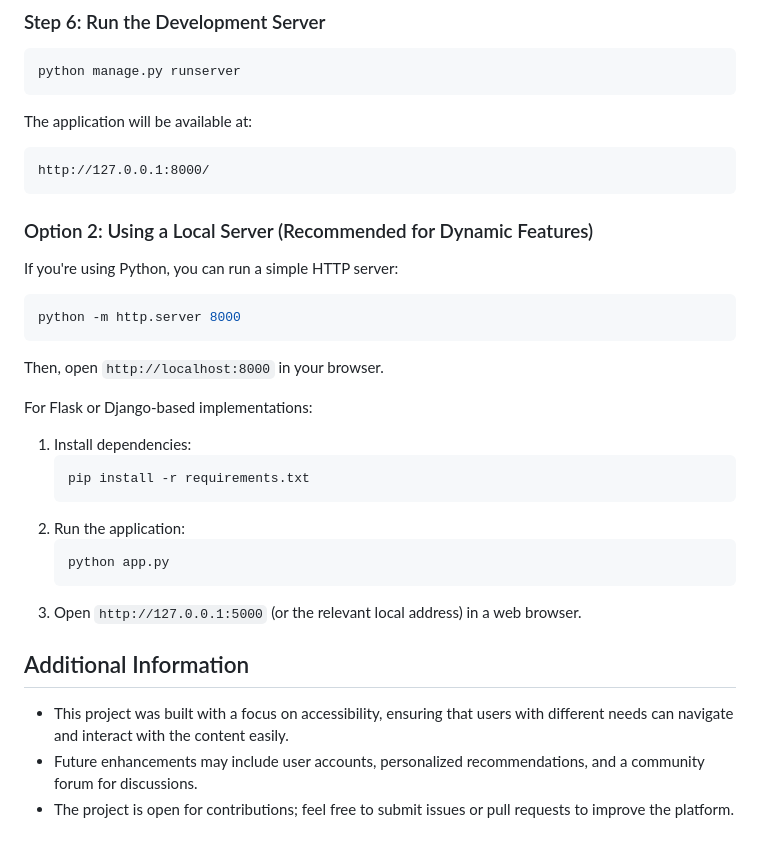
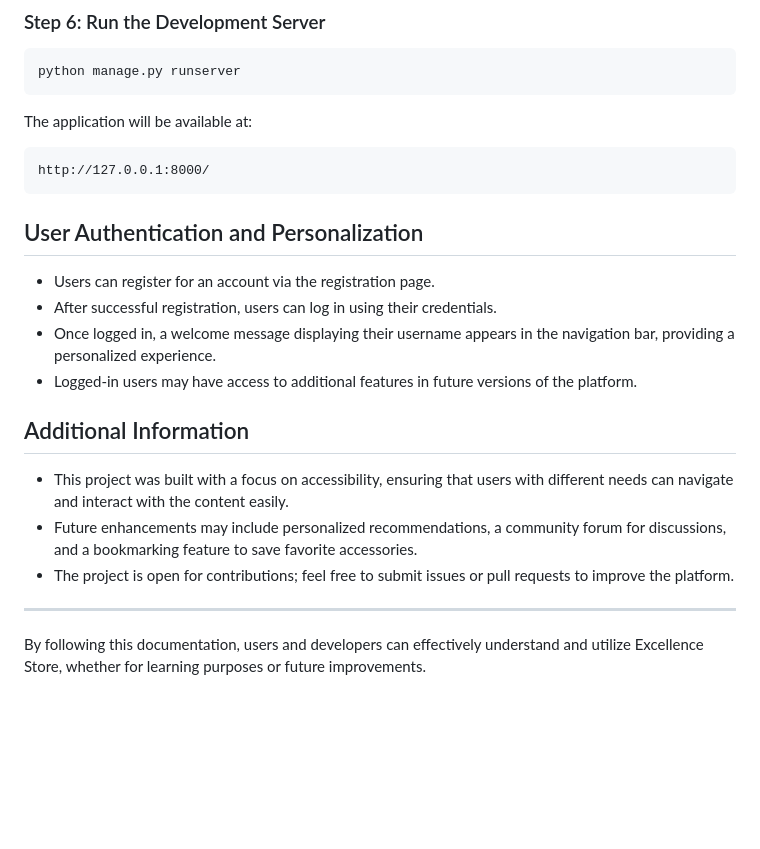
Before and after one commit to siniourz/exstore, a Markdown page: README.md, the part around the change printed below. GitHub-like rendering; blank space fills up the shorter version.

````diff
--- a/README.md
+++ b/README.md
@@ -72,25 +75,17 @@ The application will be available at:
 ```
 http://127.0.0.1:8000/
 ```
-### Option 2: Using a Local Server (Recommended for Dynamic Features)
-If you're using Python, you can run a simple HTTP server:
-```sh
-python -m http.server 8000
-```
-Then, open `http://localhost:8000` in your browser.
 
-For Flask or Django-based implementations:
-1. Install dependencies:
-   ```sh
-   pip install -r requirements.txt
-   ```
-2. Run the application:
-   ```sh
-   python app.py
-   ```
-3. Open `http://127.0.0.1:5000` (or the relevant local address) in a web browser.
+## User Authentication and Personalization
+- Users can register for an account via the registration page.
+- After successful registration, users can log in using their credentials.
+- Once logged in, a welcome message displaying their username appears in the navigation bar, providing a personalized experience.
+- Logged-in users may have access to additional features in future versions of the platform.
 
 ## Additional Information
 - This project was built with a focus on accessibility, ensuring that users with different needs can navigate and interact with the content easily.
-- Future enhancements may include user accounts, personalized recommendations, and a community forum for discussions.
+- Future enhancements may include personalized recommendations, a community forum for discussions, and a bookmarking feature to save favorite accessories.
 - The project is open for contributions; feel free to submit issues or pull requests to improve the platform.
+
+---
+By following this documentation, users and developers can effectively understand and utilize Excellence Store, whether for learning purposes or future improvements.
````
Also changed, not shown: other parts of README.md (+19 -16 lines).
